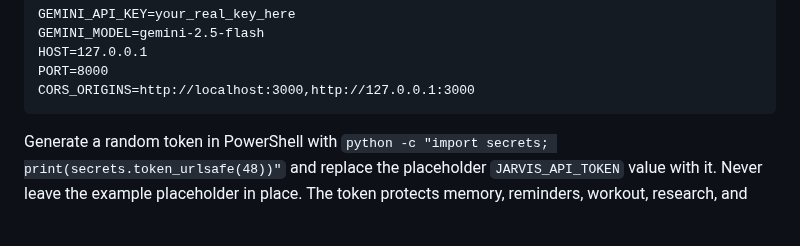
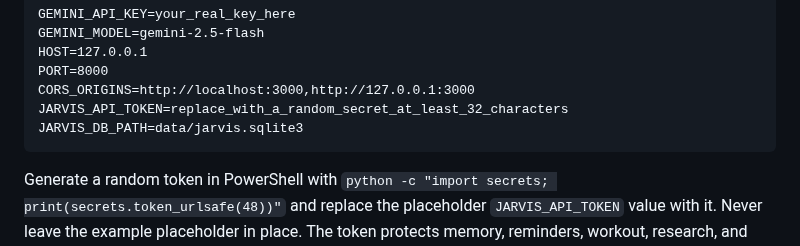
Before and after one commit to Ashokkunchala/Jarvis-Personal-AI, a Markdown page: docs/SETUP-WINDOWS.md, the part around the change. Rendered like a GitHub page; blank space fills up the shorter version.

Commit message:
Add token and database settings to setup example

````diff
--- a/docs/SETUP-WINDOWS.md
+++ b/docs/SETUP-WINDOWS.md
@@ -48,6 +48,8 @@ GEMINI_MODEL=gemini-2.5-flash
 HOST=127.0.0.1
 PORT=8000
 CORS_ORIGINS=http://localhost:3000,http://127.0.0.1:3000
+JARVIS_API_TOKEN=replace_with_a_random_secret_at_least_32_characters
+JARVIS_DB_PATH=data/jarvis.sqlite3
 ```
 
 Generate a random token in PowerShell with `python -c "import secrets; print(secrets.token_urlsafe(48))"` and replace the placeholder `JARVIS_API_TOKEN` value with it. Never leave the example placeholder in place. The token protects memory, reminders, workout, research, and coaching APIs. The browser chat route is still unauthenticated, so keep the backend bound to localhost and do not expose it publicly. Do not include extra quotes unless required by the value. The suggested model is configurable; if Google changes model availability or your account cannot use it, select a currently supported model from Google's documentation. Keep the Gemini key and token only in this local file.
````
